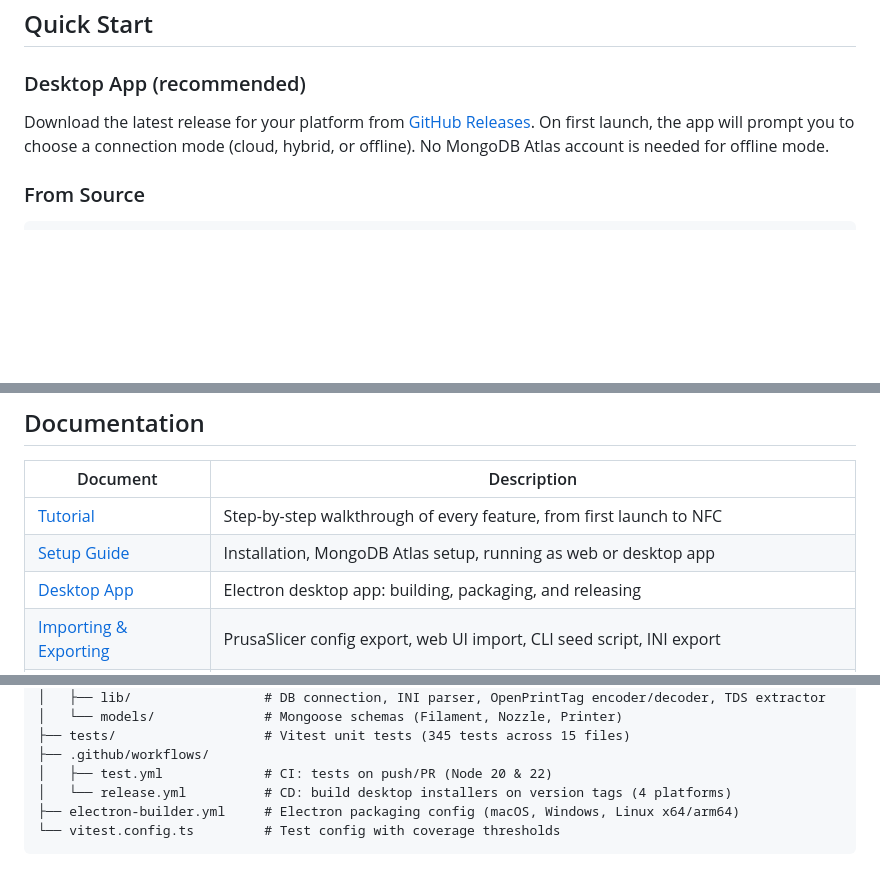
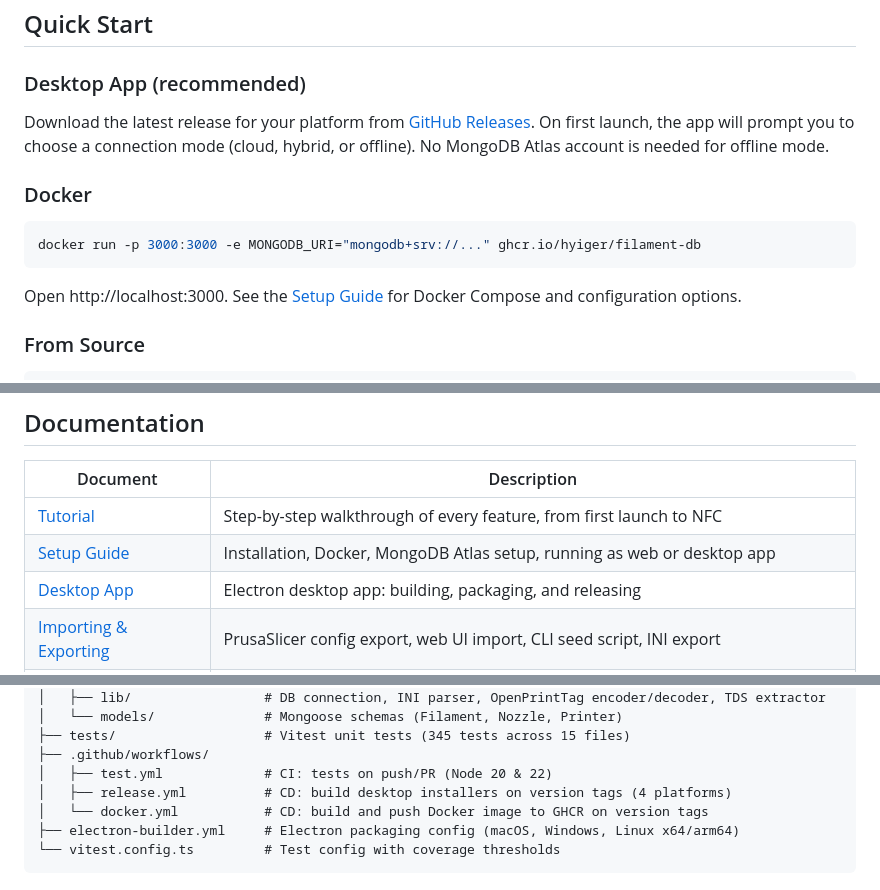
Before and after one commit to hyiger/filament-db, a Markdown page: README.md, 3 parts joined by grey strips. Drawn GitHub-style; blank space fills up the shorter version.

````diff
--- a/README.md
+++ b/README.md
@@ -58,6 +58,14 @@ A desktop and web application for managing 3D printing filament profiles. Import
 
 Download the latest release for your platform from [GitHub Releases](https://github.com/hyiger/filament-db/releases). On first launch, the app will prompt you to choose a connection mode (cloud, hybrid, or offline). No MongoDB Atlas account is needed for offline mode.
 
+### Docker
+
+```bash
+docker run -p 3000:3000 -e MONGODB_URI="mongodb+srv://..." ghcr.io/hyiger/filament-db
+```
+
+Open http://localhost:3000. See the [Setup Guide](docs/setup.md#option-2-docker) for Docker Compose and configuration options.
+
 ### From Source
 
 ```bash
@@ -76,7 +84,7 @@ See the [Setup Guide](docs/setup.md) for detailed instructions.
 | Document | Description |
 |----------|-------------|
 | [Tutorial](docs/tutorial.md) | Step-by-step walkthrough of every feature, from first launch to NFC |
-| [Setup Guide](docs/setup.md) | Installation, MongoDB Atlas setup, running as web or desktop app |
+| [Setup Guide](docs/setup.md) | Installation, Docker, MongoDB Atlas setup, running as web or desktop app |
 | [Desktop App](docs/desktop.md) | Electron desktop app: building, packaging, and releasing |
 | [Importing & Exporting](docs/importing.md) | PrusaSlicer config export, web UI import, CLI seed script, INI export |
 | [Usage Guide](docs/usage.md) | Browsing, filtering, sorting, editing filaments, nozzle management, calibrations, TDS links |
@@ -112,7 +120,8 @@ filament-db/
 ├── tests/                   # Vitest unit tests (345 tests across 15 files)
 ├── .github/workflows/
 │   ├── test.yml             # CI: tests on push/PR (Node 20 & 22)
-│   └── release.yml          # CD: build desktop installers on version tags (4 platforms)
+│   ├── release.yml          # CD: build desktop installers on version tags (4 platforms)
+│   └── docker.yml           # CD: build and push Docker image to GHCR on version tags
 ├── electron-builder.yml     # Electron packaging config (macOS, Windows, Linux x64/arm64)
 └── vitest.config.ts         # Test config with coverage thresholds
 ```
````
Also changed, not shown: docs/setup.md (+87 -1 lines).
